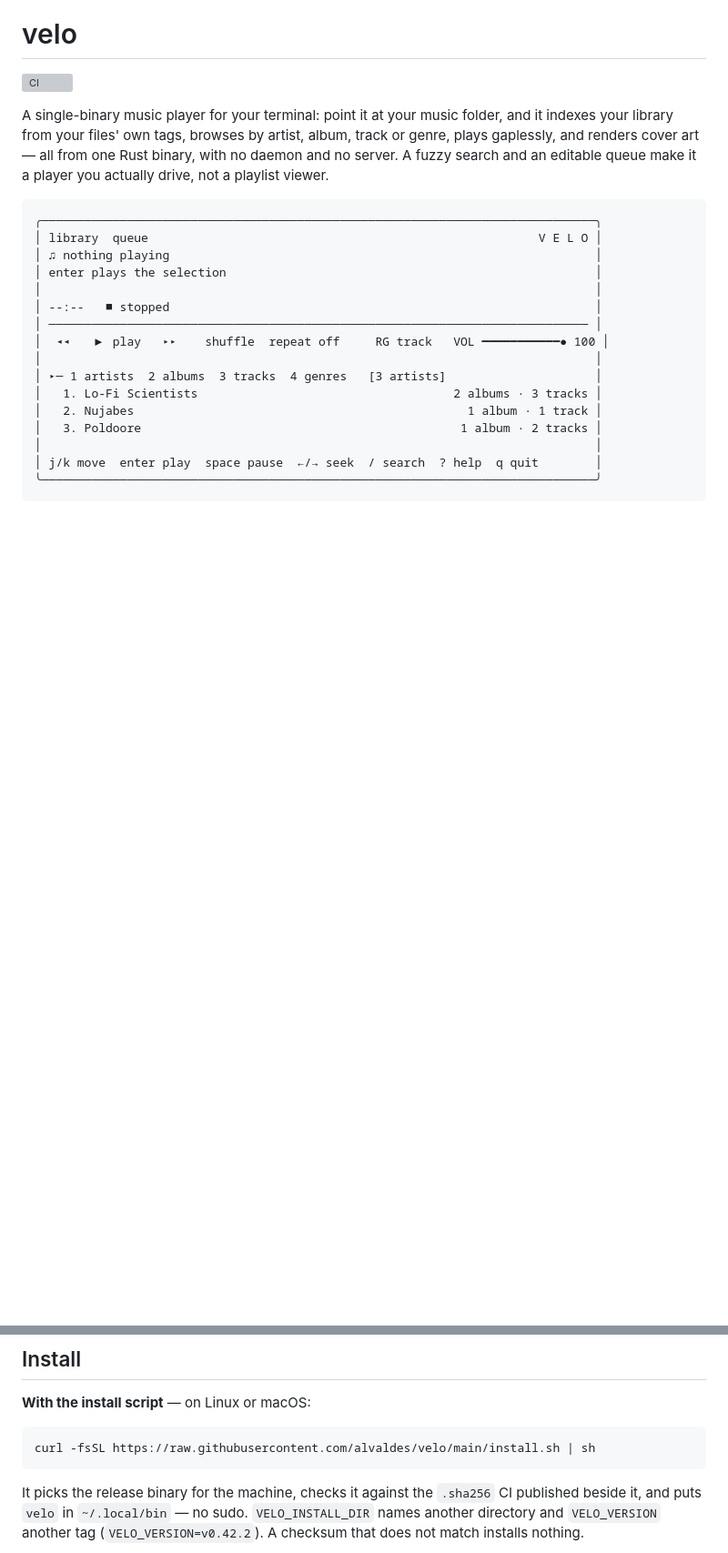
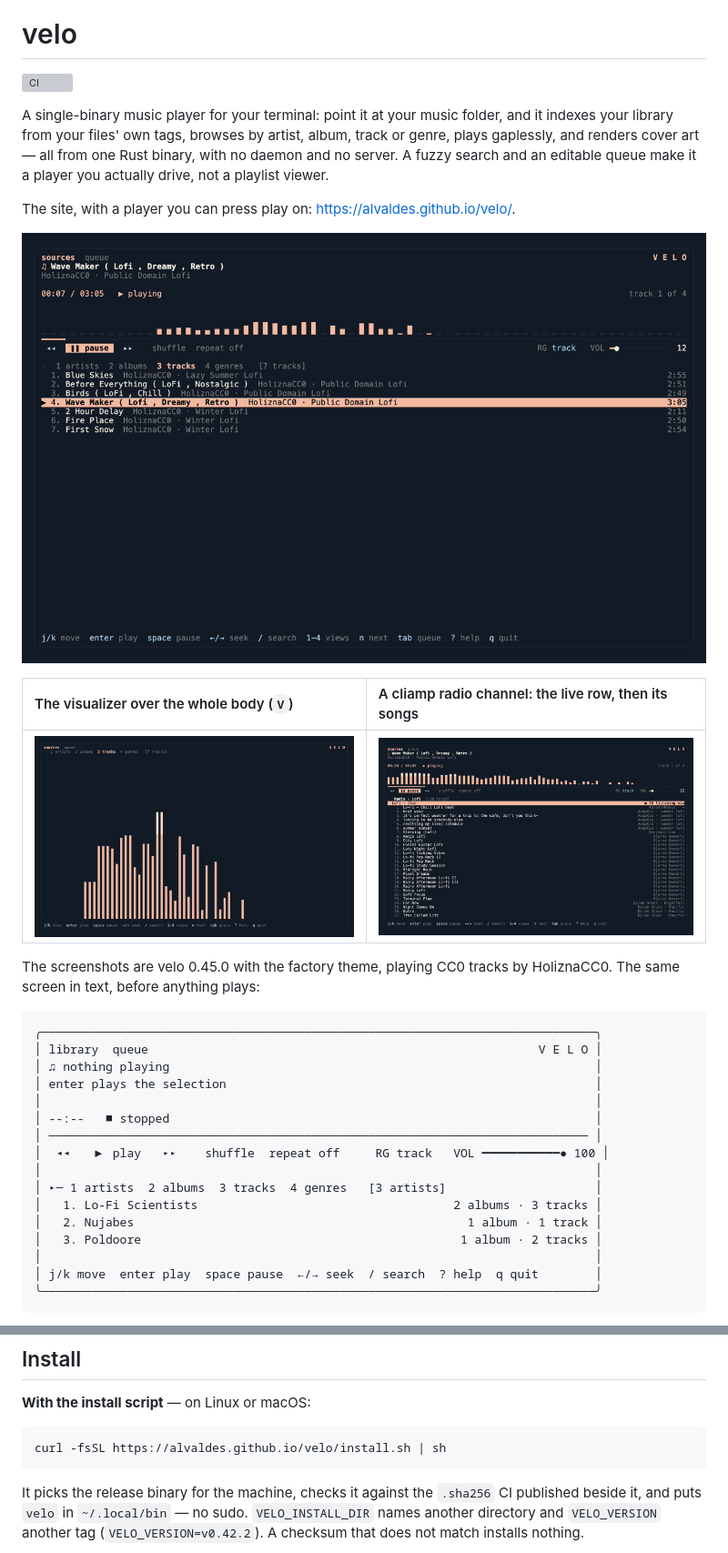
Before and after one commit to alvaldes/velo, a Markdown page: README.md, 2 parts joined by grey strips. Shown at 91% size. GitHub-like rendering; pictures changed too: docs/media/shot-library.png (added), docs/media/shot-radio.png (added), docs/media/shot-visualizer.png (added); blank space fills up the shorter version; grey boxes are pictures that could not be loaded.

Commit message:
docs(readme): a logo, three screenshots and the site's address

````diff
--- a/README.md
+++ b/README.md
@@ -7,6 +11,17 @@ and it indexes your library from your files' own tags, browses by artist,
 album, track or genre, plays gaplessly, and renders cover art — all from one
 Rust binary, with no daemon and no server. A fuzzy search and an editable
 queue make it a player you actually drive, not a playlist viewer.
+
+The site, with a player you can press play on: <https://alvaldes.github.io/velo/>.
+
+![The library's tracks view while a track plays: the now-playing block with its clock and spectrum, the transport, and seven tracks with the playing row marked](docs/media/shot-library.png)
+
+| The visualizer over the whole body (`V`) | A cliamp radio channel: the live row, then its songs |
+|:--|:--|
+| ![The spectrum drawn as bars across the full height of the terminal](docs/media/shot-visualizer.png) | ![Radio › Lofi: a live row with its listener count above the channel's numbered songs](docs/media/shot-radio.png) |
+
+The screenshots are velo 0.45.0 with the factory theme, playing CC0 tracks by
+HoliznaCC0. The same screen in text, before anything plays:
 
 ```
 ╭──────────────────────────────────────────────────────────────────────────────╮
@@ -165,7 +180,7 @@ once a day by default (`[update] check = "never"` turns it off for good, and
 **With the install script** — on Linux or macOS:
 
 ```sh
-curl -fsSL https://raw.githubusercontent.com/alvaldes/velo/main/install.sh | sh
+curl -fsSL https://alvaldes.github.io/velo/install.sh | sh
 ```
 
 It picks the release binary for the machine, checks it against the `.sha256`
````
Also changed, not shown: other parts of README.md (+4 -0 lines), 1 other file.
